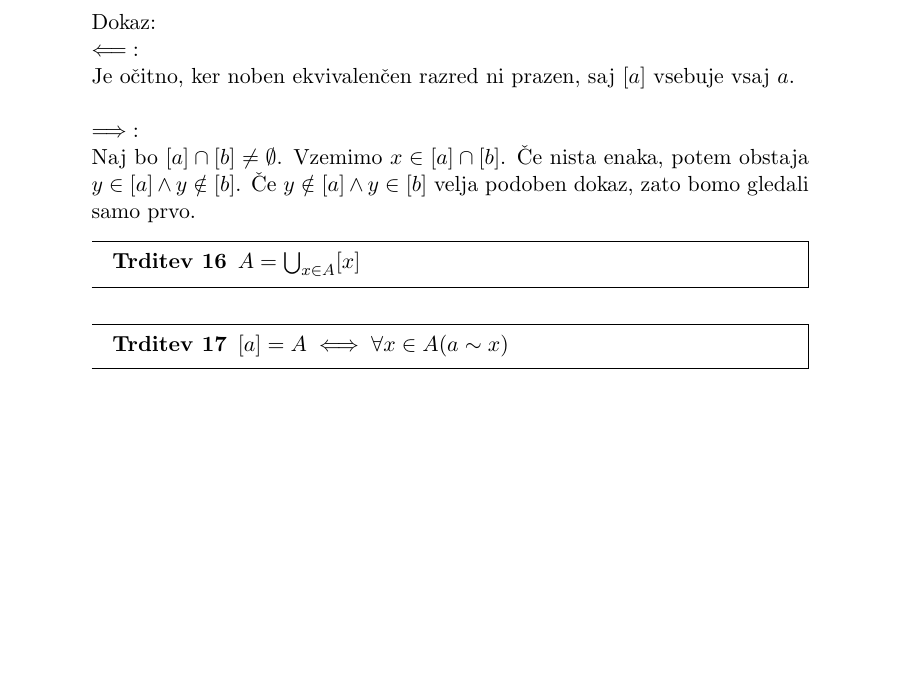
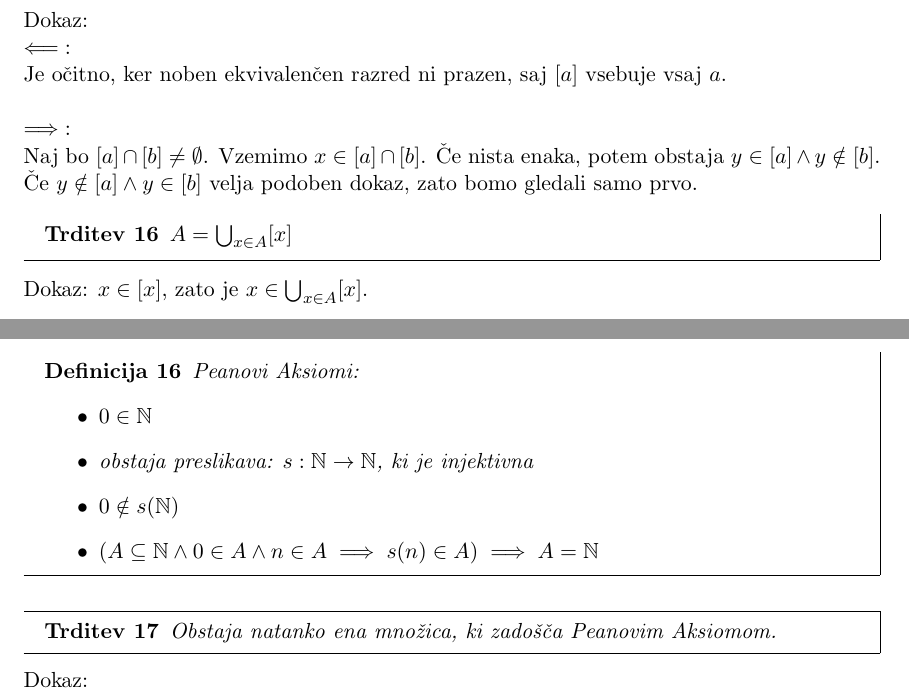
Before and after one commit to Zorz42/Stevila, a LaTeX document (src/main.tex, which reads src/poglavja/02_ekvivalencne_relacije.tex, src/poglavja/03_naravna_stevila.tex): part of page 8 of 8 before the commit and two parts of pages 8 and 9 of 9 after it, the two joined at a grey line, cut so that both start at the same text, the shorter picture padded with empty space. Compiled offline with pdfLaTeX.

Commit message:
nekaj malega

```diff
--- a/src/main.tex
+++ b/src/main.tex
@@ -6,7 +6,9 @@
 
 % Packages
 \usepackage{amsmath}
+\usepackage{amsfonts}
 \usepackage{mdframed}
+\usepackage{geometry} % Credit: Manca
 
 % naslov dokumenta
 \title{Števila}
--- a/src/poglavja/02_ekvivalencne_relacije.tex
+++ b/src/poglavja/02_ekvivalencne_relacije.tex
@@ -64,7 +64,5 @@ Vzemimo $x \in [a] \cap [b]$.
 \begin{trditev}
     $A = \bigcup_{x \in A} [x]$
 \end{trditev}
-
-\begin{trditev}
-    $[a] = A \iff \forall x \in A(a\sim x)$
-\end{trditev}
+Dokaz:
+$x \in [x]$, zato je $x \in \bigcup_{x \in A} [x]$.
--- /dev/null
+++ b/src/poglavja/03_naravna_stevila.tex
@@ -0,0 +1,14 @@
+\begin{definicija}
+    Peanovi Aksiomi:
+    \begin{itemize}
+        \item $0 \in \mathbb{N}$
+        \item obstaja preslikava: $s: \mathbb{N} \to \mathbb{N}$, ki je injektivna
+        \item $0 \notin s(\mathbb{N})$
+        \item $(A \subseteq \mathbb{N} \wedge 0 \in A \wedge n \in A \implies s(n) \in A) \implies A = \mathbb{N}$
+    \end{itemize}
+\end{definicija}
+
+\begin{trditev}
+    Obstaja natanko ena množica, ki zadošča Peanovim Aksiomom.
+\end{trditev}
+Dokaz:
```
Also changed, not shown: src/poglavja/01_preslikave.tex (+6 -0 lines), src/main.tex (5 more changed lines).
